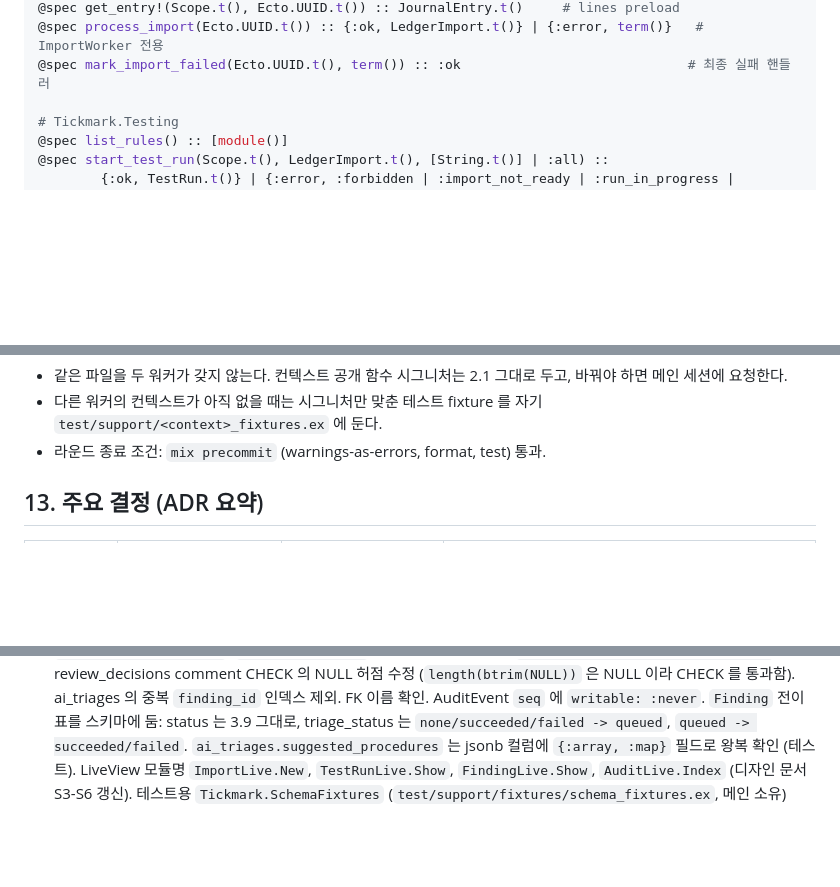
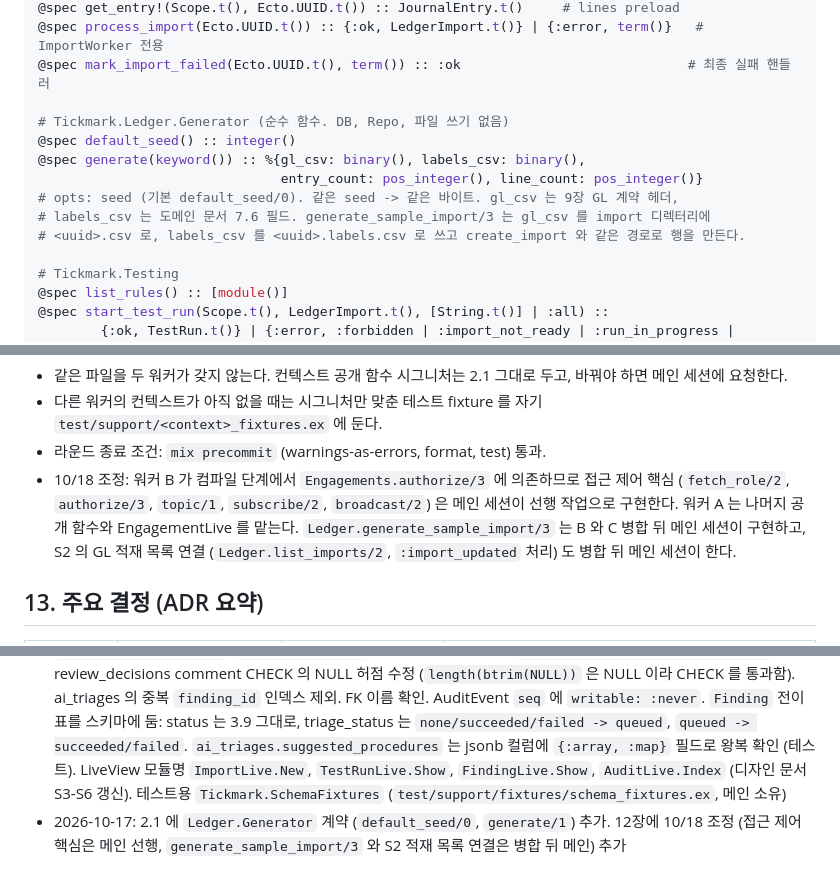
Before and after one commit to basilry/kpmg-elixir, a Markdown page: docs/architecture/2026-10-17-4-시스템-구조와-데이터-모델.md, 3 parts joined by grey strips. Drawn GitHub-style; blank space fills up the shorter version.

Commit message:
docs(architecture): Generator 계약과 10/18 작업 분담 조정 반영
Co-Authored-By: Claude Opus 5.5 <noreply@anthropic.com>

```diff
--- a/docs/architecture/2026-10-17-4-시스템-구조와-데이터-모델.md
+++ b/docs/architecture/2026-10-17-4-시스템-구조와-데이터-모델.md
@@ -97,6 +97,14 @@
 @spec get_entry!(Scope.t(), Ecto.UUID.t()) :: JournalEntry.t()     # lines preload
 @spec process_import(Ecto.UUID.t()) :: {:ok, LedgerImport.t()} | {:error, term()}   # ImportWorker 전용
 @spec mark_import_failed(Ecto.UUID.t(), term()) :: :ok                             # 최종 실패 핸들러
+
+# Tickmark.Ledger.Generator (순수 함수. DB, Repo, 파일 쓰기 없음)
+@spec default_seed() :: integer()
+@spec generate(keyword()) :: %{gl_csv: binary(), labels_csv: binary(),
+                               entry_count: pos_integer(), line_count: pos_integer()}
+# opts: seed (기본 default_seed/0). 같은 seed -> 같은 바이트. gl_csv 는 9장 GL 계약 헤더,
+# labels_csv 는 도메인 문서 7.6 필드. generate_sample_import/3 는 gl_csv 를 import 디렉터리에
+# <uuid>.csv 로, labels_csv 를 <uuid>.labels.csv 로 쓰고 create_import 와 같은 경로로 행을 만든다.
 
 # Tickmark.Testing
 @spec list_rules() :: [module()]
@@ -743,6 +751,7 @@ path
 - 같은 파일을 두 워커가 갖지 않는다. 컨텍스트 공개 함수 시그니처는 2.1 그대로 두고, 바꿔야 하면 메인 세션에 요청한다.
 - 다른 워커의 컨텍스트가 아직 없을 때는 시그니처만 맞춘 테스트 fixture 를 자기 `test/support/<context>_fixtures.ex` 에 둔다.
 - 라운드 종료 조건: `mix precommit` (warnings-as-errors, format, test) 통과.
+- 10/18 조정: 워커 B 가 컴파일 단계에서 `Engagements.authorize/3` 에 의존하므로 접근 제어 핵심 (`fetch_role/2`, `authorize/3`, `topic/1`, `subscribe/2`, `broadcast/2`) 은 메인 세션이 선행 작업으로 구현한다. 워커 A 는 나머지 공개 함수와 EngagementLive 를 맡는다. `Ledger.generate_sample_import/3` 는 B 와 C 병합 뒤 메인 세션이 구현하고, S2 의 GL 적재 목록 연결 (`Ledger.list_imports/2`, `:import_updated` 처리) 도 병합 뒤 메인 세션이 한다.
 
 ## 13. 주요 결정 (ADR 요약)
 
@@ -762,3 +771,4 @@ path
 - 2026-10-17: 메인 세션 검토. 도메인 문서와 정합: finding 점수를 가중치 합(상한 100)으로, 룰 `weight/0`와 `{:skip, reason}` 추가, test_run_rules `skipped`, test_runs `triage_threshold`, counterparty 를 전표 헤더로 이동, AI 출력에 절차 구조와 missing_information 추가(confidence 제외), 트리아지 상한 100, server-side fallback 기본 off, ledger_imports `warning_count`/`warnings`, entered_at 오프셋 명시 거부
 - 2026-10-17: `AuditTrail.list_events/3` 옵션에 `actor_type` 추가 (디자인 문서 S6 행위자 필터)
 - 2026-10-17: 메인 세션 선행 작업 반영. 마이그레이션 버전 `20261017110526`-`20261017110533` (10장 순서). CHECK 이름 확정 (`fiscal_year_range`, `performance_materiality_positive`, `role_valid`, `source_kind_valid`, `status_valid`, `fiscal_period_range`, `source_valid`, `balanced`, `line_number_positive`, `debit_non_negative`, `credit_non_negative`, `one_side_positive`, `score_range`, `triage_status_valid`, `input_hash_length`, `risk_level_valid`, `outcome_valid`, `decision_valid`, `comment_required_on_reject`, `reviewer_not_preparer`, `actor_type_valid`), partial unique 이름 `test_runs_one_running_per_import`. review_decisions comment CHECK 의 NULL 허점 수정 (`length(btrim(NULL))` 은 NULL 이라 CHECK 를 통과함). ai_triages 의 중복 `finding_id` 인덱스 제외. FK 이름 확인. AuditEvent `seq` 에 `writable: :never`. `Finding` 전이표를 스키마에 둠: status 는 3.9 그대로, triage_status 는 `none/succeeded/failed -> queued`, `queued -> succeeded/failed`. `ai_triages.suggested_procedures` 는 jsonb 컬럼에 `{:array, :map}` 필드로 왕복 확인 (테스트). LiveView 모듈명 `ImportLive.New`, `TestRunLive.Show`, `FindingLive.Show`, `AuditLive.Index` (디자인 문서 S3-S6 갱신). 테스트용 `Tickmark.SchemaFixtures` (`test/support/fixtures/schema_fixtures.ex`, 메인 소유)
+- 2026-10-17: 2.1 에 `Ledger.Generator` 계약 (`default_seed/0`, `generate/1`) 추가. 12장에 10/18 조정 (접근 제어 핵심은 메인 선행, `generate_sample_import/3` 와 S2 적재 목록 연결은 병합 뒤 메인) 추가
```
